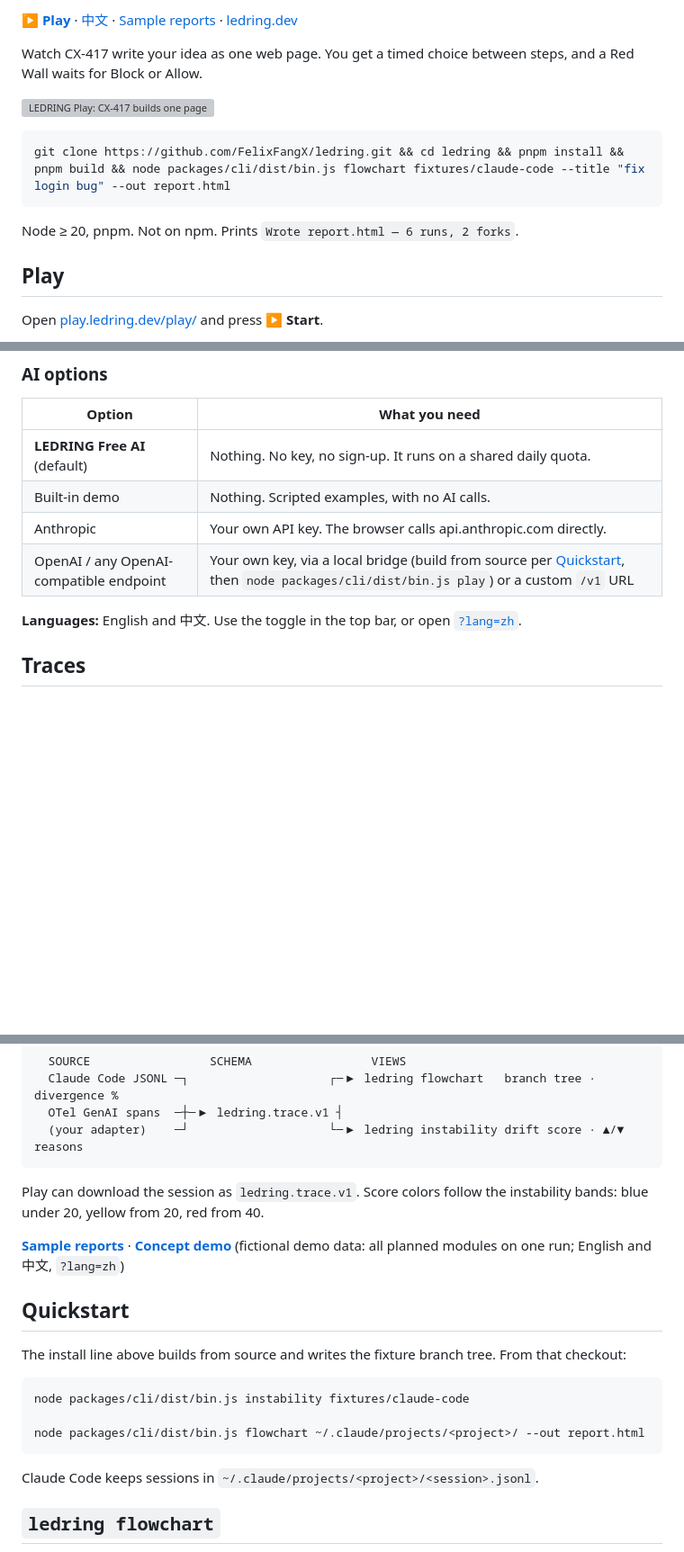
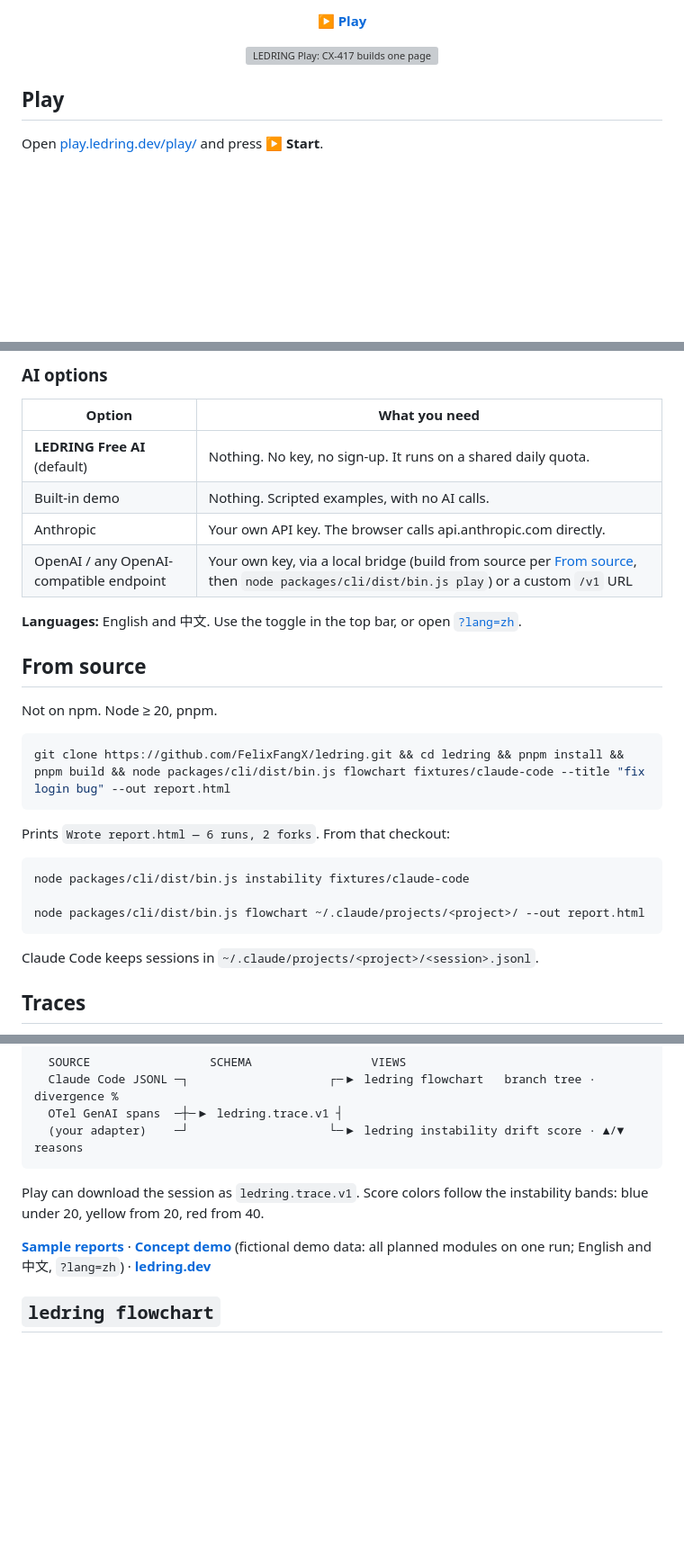
Before and after one commit to FelixFangX/ledring, a Markdown page: README.md, 3 parts joined by grey strips. Shown at 90% size. Drawn GitHub-style; blank space fills up the shorter version; grey boxes are pictures that could not be loaded.

Commit message:
docs: make Play the only first-screen CTA
Use the game line as the opener, park clone and pnpm under From source, and leave the trace diagram below that.

Co-authored-by: Felix Fang <FelixFangX@users.noreply.github.com>

````diff
--- a/README.md
+++ b/README.md
@@ -10,15 +11,9 @@ Same task, several agent runs, and no picture of where they split or which steps
 
-**[▶ Play](https://play.ledring.dev/play/)** · [中文](https://play.ledring.dev/play/?lang=zh) · [Sample reports](https://play.ledring.dev/) · [ledring.dev](https://ledring.dev)
-
-Watch CX-417 write your idea as one web page. You get a timed choice between steps, and a Red Wall waits for Block or Allow.
+**[▶ Play](https://play.ledring.dev/play/)**
 
 [![LEDRING Play: CX-417 builds one page](docs/assets/play.gif)](https://play.ledring.dev/play/)
 
-```sh
-git clone https://github.com/FelixFangX/ledring.git && cd ledring && pnpm install && pnpm build && node packages/cli/dist/bin.js flowchart fixtures/claude-code --title "fix login bug" --out report.html
-```
-
-Node ≥ 20, pnpm. Not on npm. Prints `Wrote report.html — 6 runs, 2 forks`.
+</div>
 
 ## Play
 
@@ -36,9 +31,27 @@ Open [play.ledring.dev/play/](https://play.ledring.dev/play/) and press **▶ St
 | **LEDRING Free AI** (default) | Nothing. No key, no sign-up. It runs on a shared daily quota. |
 | Built-in demo | Nothing. Scripted examples, with no AI calls. |
 | Anthropic | Your own API key. The browser calls api.anthropic.com directly. |
-| OpenAI / any OpenAI-compatible endpoint | Your own key, via a local bridge (build from source per [Quickstart](#quickstart), then `node packages/cli/dist/bin.js play`) or a custom `/v1` URL |
+| OpenAI / any OpenAI-compatible endpoint | Your own key, via a local bridge (build from source per [From source](#from-source), then `node packages/cli/dist/bin.js play`) or a custom `/v1` URL |
 
 **Languages:** English and 中文. Use the toggle in the top bar, or open [`?lang=zh`](https://play.ledring.dev/play/?lang=zh).
+
+## From source
+
+Not on npm. Node ≥ 20, pnpm.
+
+```sh
+git clone https://github.com/FelixFangX/ledring.git && cd ledring && pnpm install && pnpm build && node packages/cli/dist/bin.js flowchart fixtures/claude-code --title "fix login bug" --out report.html
+```
+
+Prints `Wrote report.html — 6 runs, 2 forks`. From that checkout:
+
+```sh
+node packages/cli/dist/bin.js instability fixtures/claude-code
+
+node packages/cli/dist/bin.js flowchart ~/.claude/projects/<project>/ --out report.html
+```
+
+Claude Code keeps sessions in `~/.claude/projects/<project>/<session>.jsonl`.
 
 ## Traces
 
@@ -53,19 +66,7 @@ Claude Code session JSONL, OpenTelemetry GenAI spans, native `ledring.trace.v1`,
 
 Play can download the session as `ledring.trace.v1`. Score colors follow the instability bands: blue under 20, yellow from 20, red from 40.
 
-**[Sample reports](https://play.ledring.dev/)** · **[Concept demo](https://play.ledring.dev/demo/)** (fictional demo data: all planned modules on one run; English and 中文, `?lang=zh`)
-
-## Quickstart
-
-The install line above builds from source and writes the fixture branch tree. From that checkout:
-
-```sh
-node packages/cli/dist/bin.js instability fixtures/claude-code
-
-node packages/cli/dist/bin.js flowchart ~/.claude/projects/<project>/ --out report.html
-```
-
-Claude Code keeps sessions in `~/.claude/projects/<project>/<session>.jsonl`.
+**[Sample reports](https://play.ledring.dev/)** · **[Concept demo](https://play.ledring.dev/demo/)** (fictional demo data: all planned modules on one run; English and 中文, `?lang=zh`) · **[ledring.dev](https://ledring.dev)**
 
 ## `ledring flowchart`
 
````
Also changed, not shown: other parts of README.md (+3 -2 lines).
